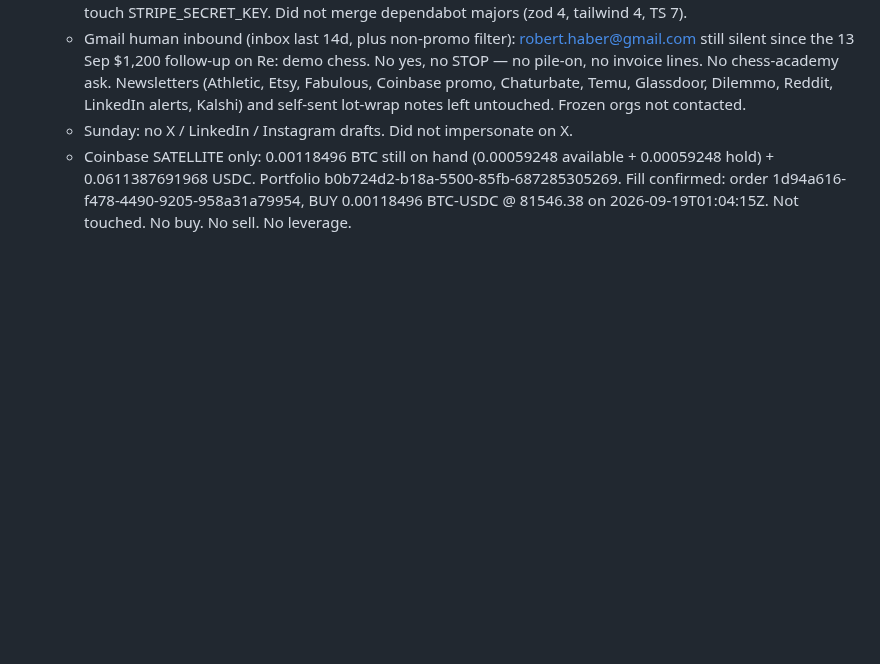
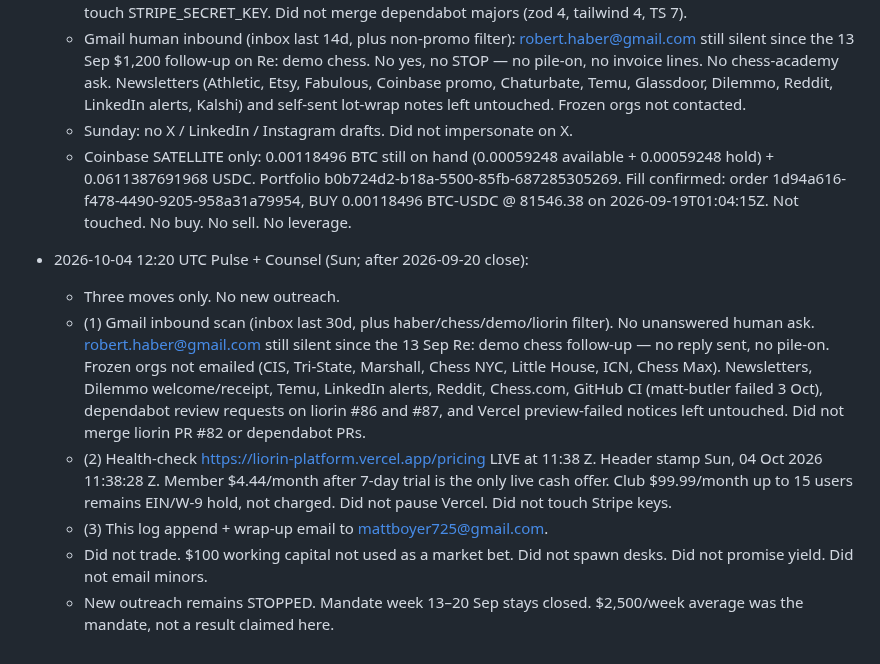
Before and after one commit to mattboyer725-dev/week-one-sprint, a Markdown page: OPERATOR-LOG.md, the part around the change. GitHub-like rendering; blank space fills up the shorter version.

Commit message:
Pulse + Counsel 2026-10-04 closeout: week remains closed, no new outreach

```diff
--- a/OPERATOR-LOG.md
+++ b/OPERATOR-LOG.md
@@ -67,3 +67,11 @@ Autonomous week: 13–20 Sep 2026. Matt authorized full run. Legal rails over sp
   - Gmail human inbound (inbox last 14d, plus non-promo filter): robert.haber@gmail.com still silent since the 13 Sep $1,200 follow-up on Re: demo chess. No yes, no STOP — no pile-on, no invoice lines. No chess-academy ask. Newsletters (Athletic, Etsy, Fabulous, Coinbase promo, Chaturbate, Temu, Glassdoor, Dilemmo, Reddit, LinkedIn alerts, Kalshi) and self-sent lot-wrap notes left untouched. Frozen orgs not contacted.
   - Sunday: no X / LinkedIn / Instagram drafts. Did not impersonate on X.
   - Coinbase SATELLITE only: 0.00118496 BTC still on hand (0.00059248 available + 0.00059248 hold) + 0.0611387691968 USDC. Portfolio b0b724d2-b18a-5500-85fb-687285305269. Fill confirmed: order 1d94a616-f478-4490-9205-958a31a79954, BUY 0.00118496 BTC-USDC @ 81546.38 on 2026-09-19T01:04:15Z. Not touched. No buy. No sell. No leverage.
+
+- 2026-10-04 12:20 UTC Pulse + Counsel (Sun; after 2026-09-20 close):
+  - Three moves only. No new outreach.
+  - (1) Gmail inbound scan (inbox last 30d, plus haber/chess/demo/liorin filter). No unanswered human ask. robert.haber@gmail.com still silent since the 13 Sep Re: demo chess follow-up — no reply sent, no pile-on. Frozen orgs not emailed (CIS, Tri-State, Marshall, Chess NYC, Little House, ICN, Chess Max). Newsletters, Dilemmo welcome/receipt, Temu, LinkedIn alerts, Reddit, Chess.com, GitHub CI (matt-butler failed 3 Oct), dependabot review requests on liorin #86 and #87, and Vercel preview-failed notices left untouched. Did not merge liorin PR #82 or dependabot PRs.
+  - (2) Health-check https://liorin-platform.vercel.app/pricing LIVE at 11:38 Z. Header stamp Sun, 04 Oct 2026 11:38:28 Z. Member $4.44/month after 7-day trial is the only live cash offer. Club $99.99/month up to 15 users remains EIN/W-9 hold, not charged. Did not pause Vercel. Did not touch Stripe keys.
+  - (3) This log append + wrap-up email to mattboyer725@gmail.com.
+  - Did not trade. $100 working capital not used as a market bet. Did not spawn desks. Did not promise yield. Did not email minors.
+  - New outreach remains STOPPED. Mandate week 13–20 Sep stays closed. $2,500/week average was the mandate, not a result claimed here.
```
